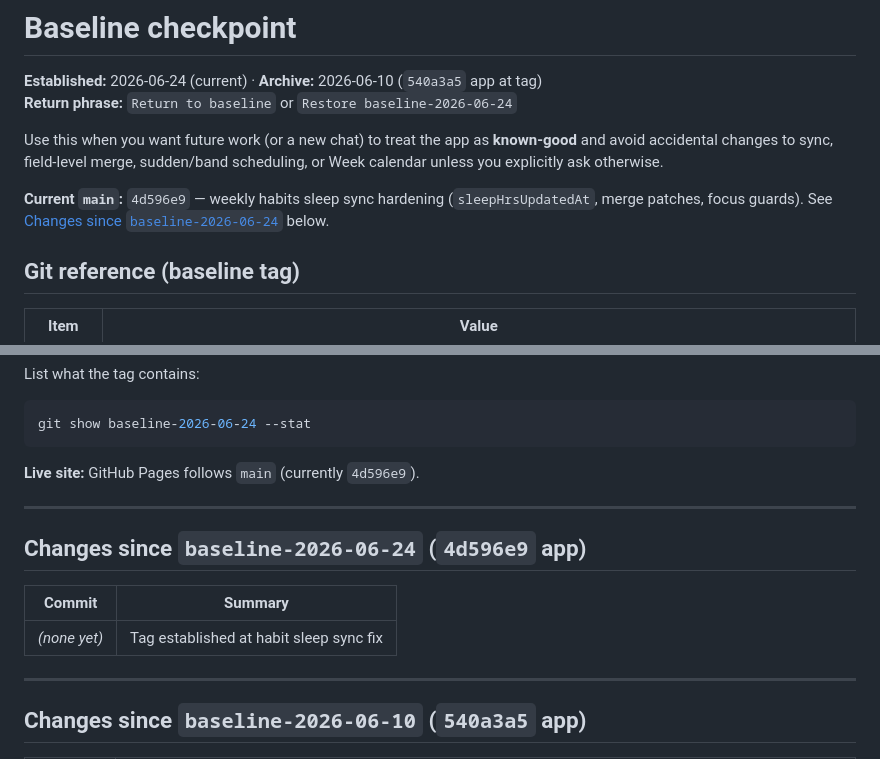
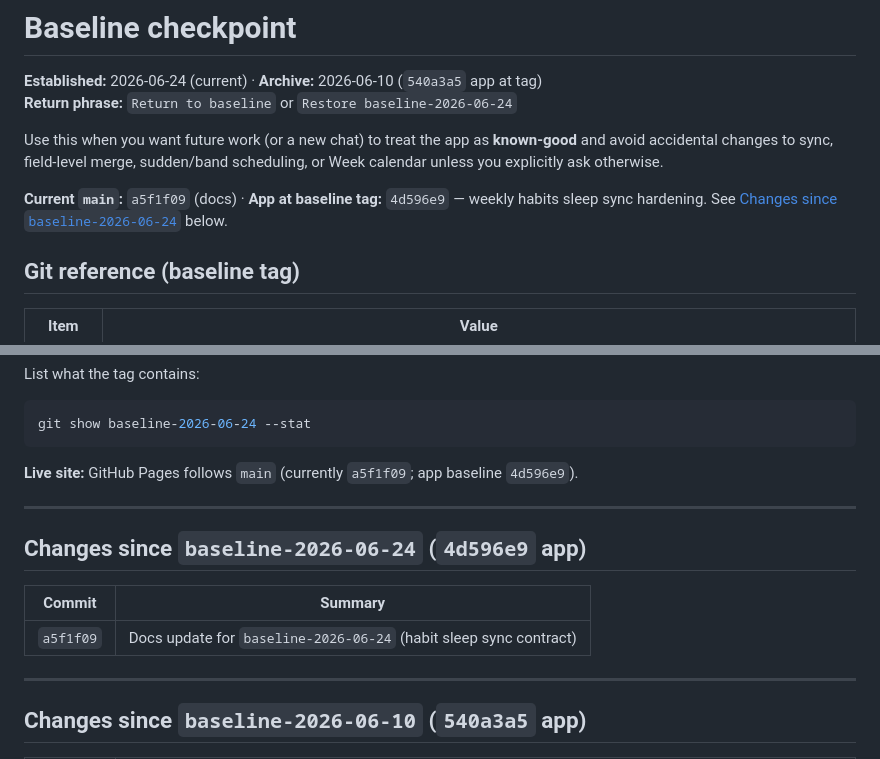
Before and after one commit to madusarkar-tech/life_command_center, a Markdown page: docs/BASELINE.md, 2 parts joined by grey strips. GitHub-like rendering.

Commit message:
Note docs commit in baseline-2026-06-24 changelog.
Co-authored-by: Cursor <cursoragent@cursor.com>

````diff
--- a/docs/BASELINE.md
+++ b/docs/BASELINE.md
@@ -5,7 +5,7 @@
 
 Use this when you want future work (or a new chat) to treat the app as **known-good** and avoid accidental changes to sync, field-level merge, sudden/band scheduling, or Week calendar unless you explicitly ask otherwise.
 
-**Current `main`:** `4d596e9` — weekly habits sleep sync hardening (`sleepHrsUpdatedAt`, merge patches, focus guards). See [Changes since `baseline-2026-06-24`](#changes-since-baseline-2026-06-24-4d596e9-app) below.
+**Current `main`:** `a5f1f09` (docs) · **App at baseline tag:** `4d596e9` — weekly habits sleep sync hardening. See [Changes since `baseline-2026-06-24`](#changes-since-baseline-2026-06-24-4d596e9-app) below.
 
 ## Git reference (baseline tag)
 
@@ -35,7 +35,7 @@ List what the tag contains:
 git show baseline-2026-06-24 --stat
 ```
 
-**Live site:** GitHub Pages follows `main` (currently `4d596e9`).
+**Live site:** GitHub Pages follows `main` (currently `a5f1f09`; app baseline `4d596e9`).
 
 ---
 
@@ -43,7 +43,7 @@ git show baseline-2026-06-24 --stat
 
 | Commit | Summary |
 |--------|---------|
-| *(none yet)* | Tag established at habit sleep sync fix |
+| `a5f1f09` | Docs update for `baseline-2026-06-24` (habit sleep sync contract) |
 
 ---
 
````
Also changed, not shown: docs/HANDOFF.md (+1 -1 lines).
